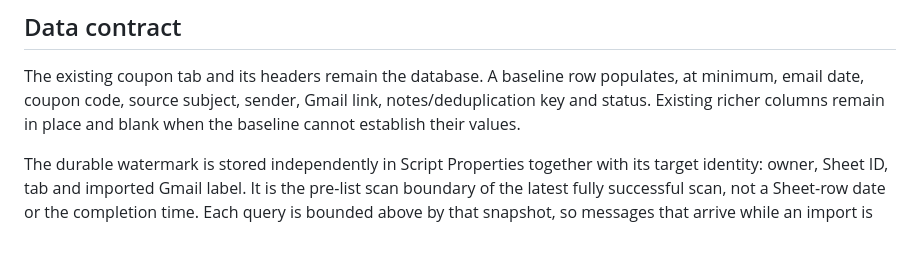
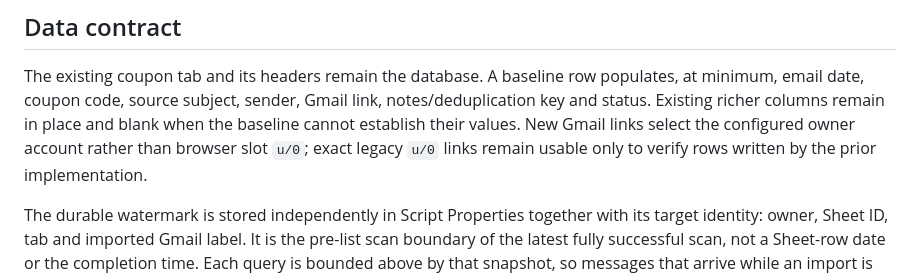
Before and after one commit to marcomc/MyCoupons, a Markdown page: docs/PRODUCT-CONTRACT.md, the part around the change. Rendered like a GitHub page; blank space fills up the shorter version.

Commit message:
docs: document owner-stable Gmail links

```diff
--- a/docs/PRODUCT-CONTRACT.md
+++ b/docs/PRODUCT-CONTRACT.md
@@ -41,7 +41,10 @@ The baseline settings are:
 The existing coupon tab and its headers remain the database. A baseline row
 populates, at minimum, email date, coupon code, source subject, sender, Gmail
 link, notes/deduplication key and status. Existing richer columns remain in
-place and blank when the baseline cannot establish their values.
+place and blank when the baseline cannot establish their values. New Gmail links
+select the configured owner account rather than browser slot `u/0`; exact
+legacy `u/0` links remain usable only to verify rows written by the prior
+implementation.
 
 The durable watermark is stored independently in Script Properties together
 with its target identity: owner, Sheet ID, tab and imported Gmail label. It is
```
